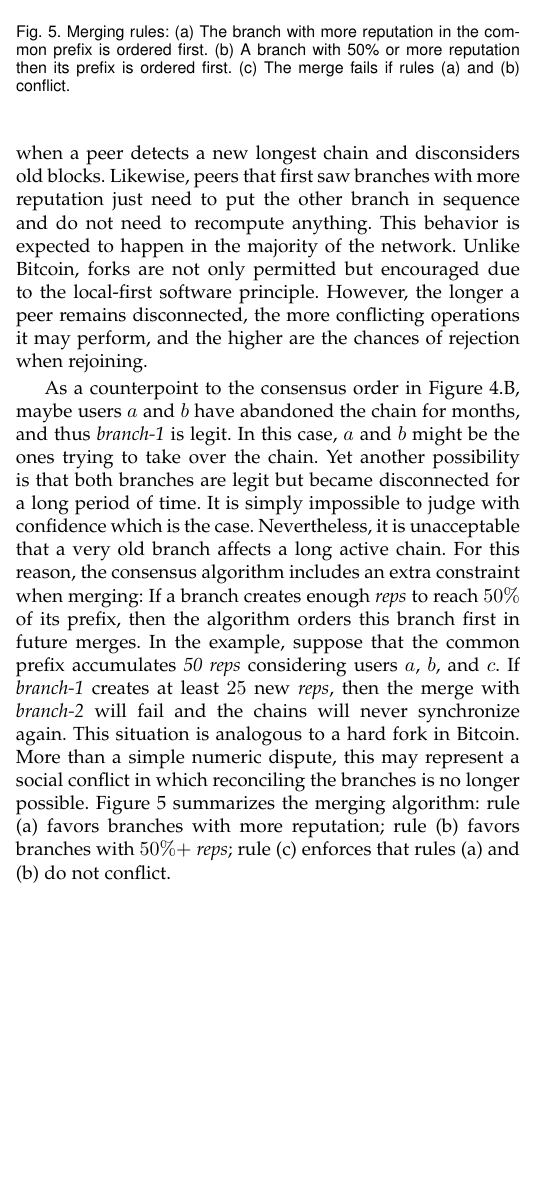
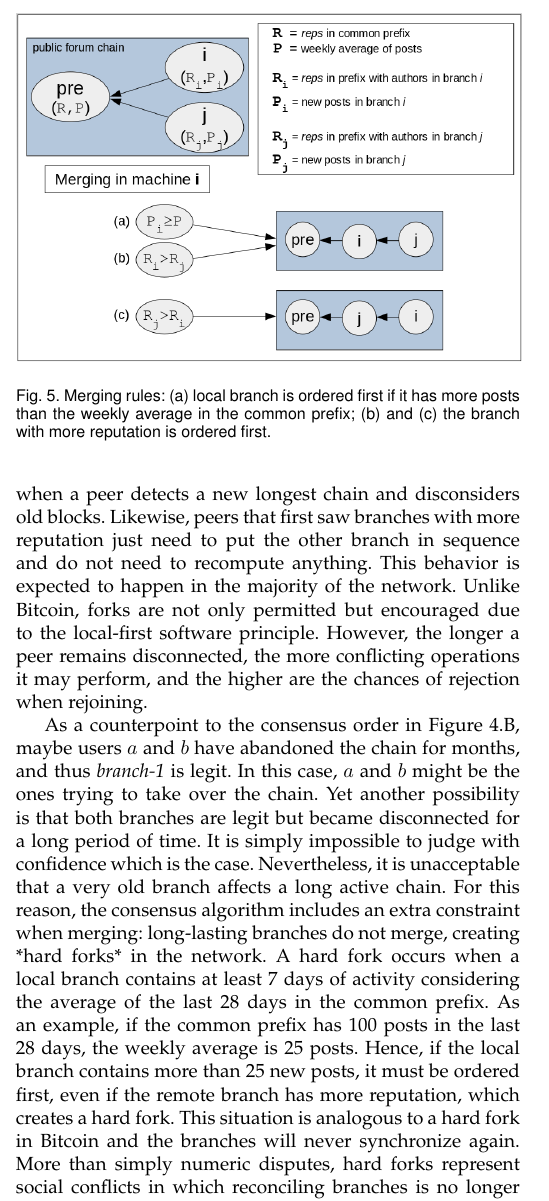
Before and after one commit to fsantanna-no/tpd-21, a LaTeX paper (tpd-21.tex): part of one column of page 4 of 10, cut at the place of the change, the shorter picture padded with empty space. The pictures show the PDF file tpd-21.pdf that the author committed with the source.

Commit message:
(>) new consensus algorithm

```diff
--- a/tpd-21.tex
+++ b/tpd-21.tex
@@ -505,9 +507,9 @@ rejoining.
 \includegraphics[width=0.49\textwidth]{merge.png}
 \caption{
     Merging rules:
-    (a) The branch with more reputation in the common prefix is ordered first.
-    (b) A branch with 50\% or more reputation then its prefix is ordered first.
-    (c) The merge fails if rules (a) and (b) conflict.
+    (a) local branch is ordered first if it has more posts than the weekly
+        average in the common prefix;
+    (b) and (c) the branch with more reputation is ordered first.
 }
 \label{fig.merge}
 \end{figure}
@@ -533,18 +535,17 @@ It is simply impossible to judge with confidence which is the case.
 Nevertheless, it is unacceptable that a very old branch affects a long active
 chain.
 For this reason, the consensus algorithm includes an extra constraint when
-merging:
-If a branch creates enough \reps to reach $50\%$ of its prefix, then the
-algorithm orders this branch first in future merges.
-In the example, suppose that the common prefix accumulates \nreps{50}
-considering users $a$, $b$, and $c$.
-If \emph{branch-1} creates at least $25$ new \reps, then the merge with
-\emph{branch-2} will fail and the chains will never synchronize again.
-This situation is analogous to a hard fork in Bitcoin.
-More than a simple numeric dispute, this may represent a social conflict in
-which reconciling the branches is no longer possible.
+merging: long-lasting branches do not merge, creating *hard forks* in the
+network.
+A hard fork occurs when a local branch contains at least 7 days of activity
+considering the average of the last 28 days in the common prefix.
+As an example, if the common prefix has 100 posts in the last 28 days, the
+weekly average is 25 posts.
+Hence, if the local branch contains more than 25 new posts, it must be ordered
+first, even if the remote branch has more reputation, which creates a hard
+fork.
+This situation is analogous to a hard fork in Bitcoin and the branches will
+never synchronize again.
+More than simply numeric disputes, hard forks represent social conflicts in
+which reconciling branches is no longer possible.
 %
-Figure~\ref{fig.merge} summarizes the merging algorithm:
-    rule (a) favors branches with more reputation;
-    rule (b) favors branches with $50\%+$ \reps;
-    rule (c) enforces that rules (a) and (b) do not conflict.
@@ -551,3 +555,13 @@ Figure~\ref{fig.merge} summarizes the merging algorithm:
+\begin{enumerate}
+    \item \emph{i} is ordered first if it has more posts than the weekly
+          average in the common prefix, regardless of \emph{j}.
+    \item \emph{i} is ordered first if it has more reputation in the common
+          prefix.
+    \item \emph{j} is ordered first if it has more reputation in the common
+          prefix.
+    \item otherwise, branches are ordered by lexicographical order of the block
+          hashes after the common prefix (not shown in the figure).
+\end{enumerate}
 
 A fundamental drawback of Merkle~DAGs is that all replicas in the system need
 to store the complete graph in order to synchronize and verify new blocks.
```
Also changed, not shown: freechains-reps.pdf, merge.png, tpd-21.pdf, tpd-21.tex (6 more changed lines), 1 other file.
